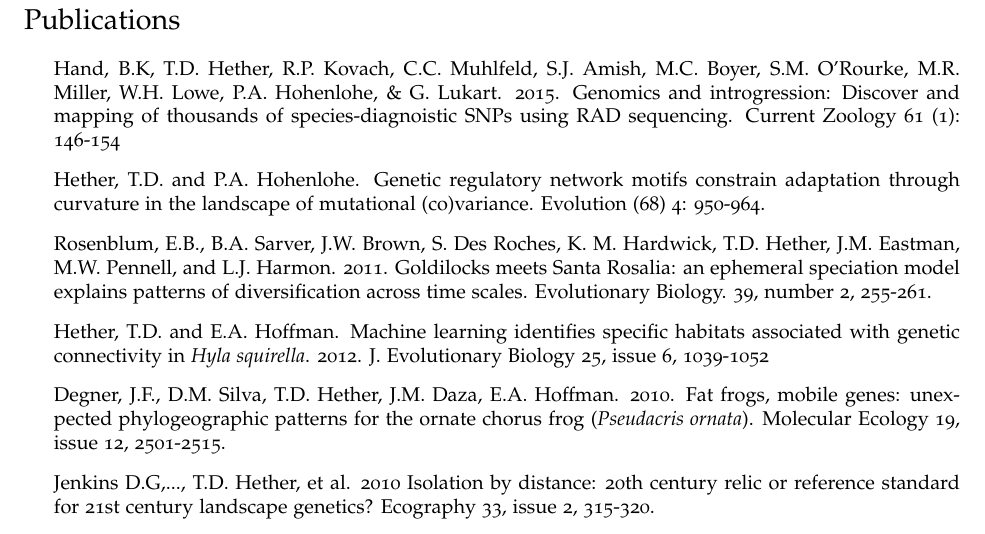
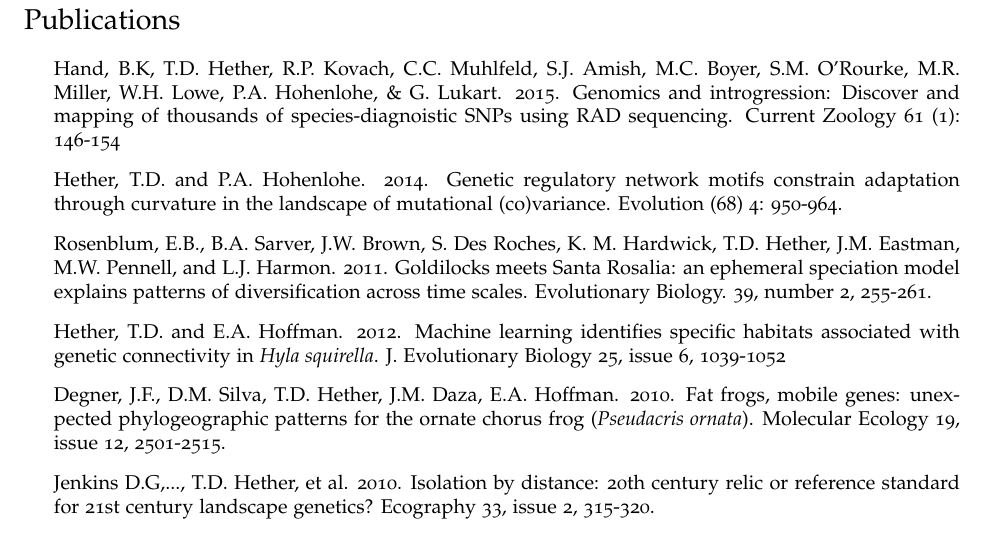
Before and after one commit to eveilyeverafter/CV, a LaTeX CV (cv-TylerHether.tex): part of page 2 of 3, cut so that both start at the same text. Compiled offline with pdfLaTeX.

Commit message:
updated citations

```diff
--- a/cv-TylerHether.tex
+++ b/cv-TylerHether.tex
@@ -151,15 +151,15 @@
 \begin{itemize}
 \item Hand, B.K, T.D. Hether, R.P. Kovach, C.C. Muhlfeld, S.J. Amish, M.C. Boyer, S.M. O'Rourke, M.R. Miller, W.H. Lowe, P.A. Hohenlohe, \& G. Lukart. 2015. Genomics and introgression: Discover and mapping of thousands of species-diagnoistic SNPs using RAD sequencing.  Current Zoology 61 (1): 146-154
 
-\item Hether, T.D. and P.A. Hohenlohe. Genetic regulatory network motifs constrain adaptation through curvature in the landscape of mutational (co)variance. Evolution (68) 4: 950-964.
+\item Hether, T.D. and P.A. Hohenlohe. 2014. Genetic regulatory network motifs constrain adaptation through curvature in the landscape of mutational (co)variance. Evolution (68) 4: 950-964.
 
 \item Rosenblum, E.B., B.A. Sarver, J.W. Brown, S. Des Roches, K. M. Hardwick, T.D. Hether, J.M. Eastman, M.W. Pennell, and L.J. Harmon. 2011. Goldilocks meets Santa Rosalia: an ephemeral speciation model explains patterns of diversification across time scales. Evolutionary Biology. 39, number 2, 255-261.
 
-\item Hether, T.D. and E.A. Hoffman. Machine learning identifies specific habitats associated with genetic connectivity in \emph{Hyla squirella}. 2012. J. Evolutionary Biology 25, issue 6, 1039-1052
+\item Hether, T.D. and E.A. Hoffman. 2012. Machine learning identifies specific habitats associated with genetic connectivity in \emph{Hyla squirella}. J. Evolutionary Biology 25, issue 6, 1039-1052
 
 \item Degner, J.F., D.M. Silva, T.D. Hether, J.M. Daza, E.A. Hoffman. 2010. Fat frogs, mobile genes: unexpected phylogeographic patterns for the ornate chorus frog (\emph{Pseudacris ornata}). Molecular Ecology 19, issue 12, 2501-2515.
 
-\item Jenkins D.G,..., T.D. Hether, et al. 2010  Isolation by distance: 20th century relic or reference standard for 21st century landscape genetics?  Ecography 33, issue 2, 315-320.
+\item Jenkins D.G,..., T.D. Hether, et al. 2010. Isolation by distance: 20th century relic or reference standard for 21st century landscape genetics?  Ecography 33, issue 2, 315-320.
 
 \item Hether, T. D. and E. A. Hoffman. Characterization of five dinucleotide and six tetranucleotide polymorphic microsatellite loci for the squirrel treefrog (\emph{Hyla squirella}).  Appeared in D. Abdoullaye, I. Acevedo, A.A. Adebayo, et al. 2010. Permanent Genetic Resources added to Molecular Ecology Resources Database 1 August 2009-30 September 2009. Molecular Ecology Resources 10, 232-236.
 
```
Also changed, not shown: cv-TylerHether.pdf.
